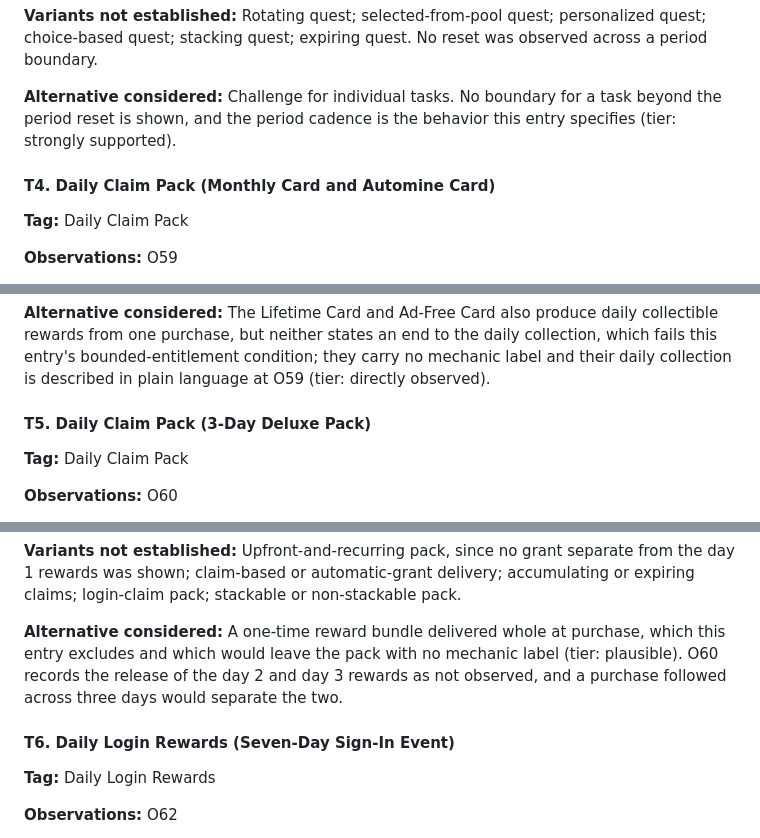
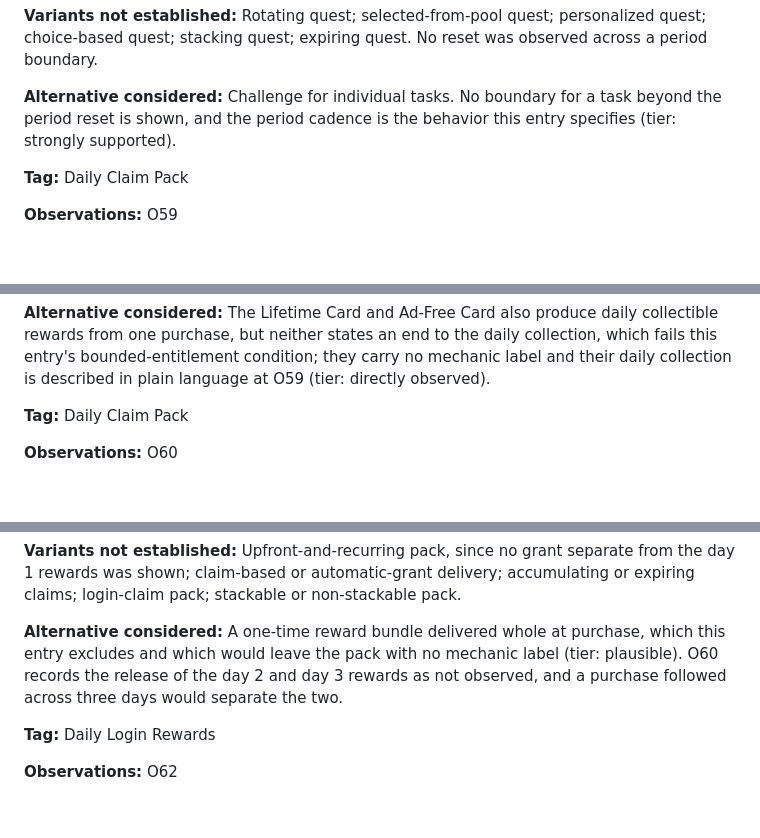
Before and after one commit to lavkozakijevic/mechanics-playbook-prototype, a Markdown page: sources/analyses/capybara-go.md, 3 parts joined by grey strips. GitHub-like rendering; blank space fills up the shorter version.

```diff
--- a/sources/analyses/capybara-go.md
+++ b/sources/analyses/capybara-go.md
@@ -856,8 +850,6 @@ The daily and weekly sections in O43, with the reset countdown in O63, create ob
 
 **Alternative considered:** Challenge for individual tasks. No boundary for a task beyond the period reset is shown, and the period cadence is the behavior this entry specifies (tier: strongly supported).
 
-#### T4. Daily Claim Pack (Monthly Card and Automine Card)
-
 **Tag:** Daily Claim Pack
 
 **Observations:** O59
@@ -877,8 +869,6 @@ The Monthly Card and Automine Card in O59 are sold for money, and each pays out
 **Variants not established:** Claim-based or automatic-grant delivery; accumulating or expiring claims; stackable or non-stackable pack; login-claim pack.
 
 **Alternative considered:** The Lifetime Card and Ad-Free Card also produce daily collectible rewards from one purchase, but neither states an end to the daily collection, which fails this entry's bounded-entitlement condition; they carry no mechanic label and their daily collection is described in plain language at O59 (tier: directly observed).
-
-#### T5. Daily Claim Pack (3-Day Deluxe Pack)
 
 **Tag:** Daily Claim Pack
 
@@ -900,8 +890,6 @@ The pack in O60 is sold for $0.99 at the end of a run and lists its rewards unde
 
 **Alternative considered:** A one-time reward bundle delivered whole at purchase, which this entry excludes and which would leave the pack with no mechanic label (tier: plausible). O60 records the release of the day 2 and day 3 rewards as not observed, and a purchase followed across three days would separate the two.
 
-#### T6. Daily Login Rewards (Seven-Day Sign-In Event)
-
 **Tag:** Daily Login Rewards
 
 **Observations:** O62
```
Also changed, not shown: other parts of sources/analyses/capybara-go.md (+17 -65 lines).
